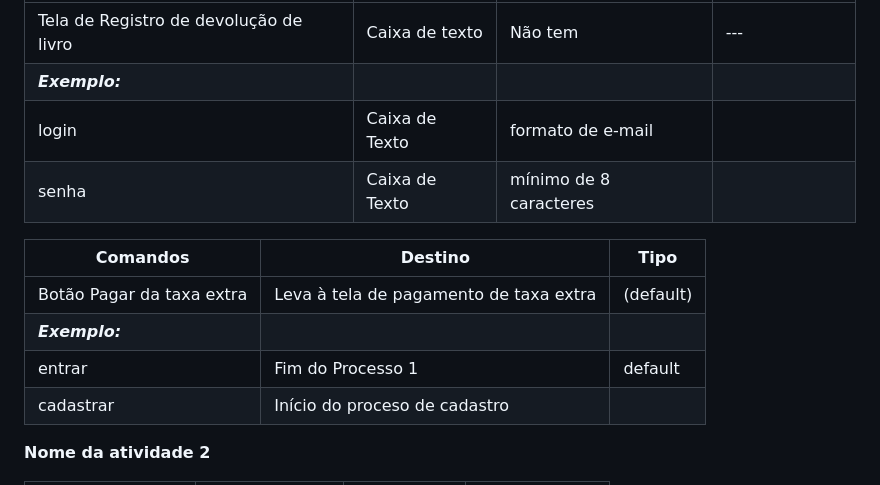
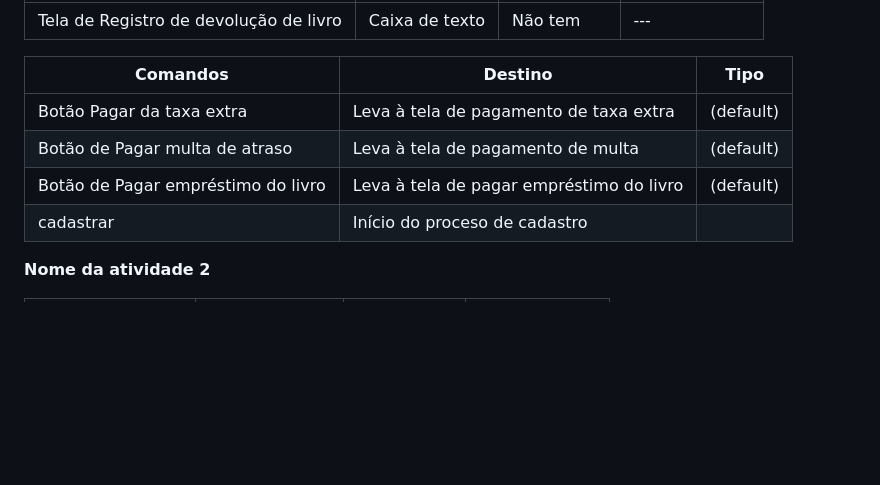
Before and after one commit to arthurcuri/webook-tis2, a Markdown page: docs/processo-2-nome-do-processo.md, the part around the change. Drawn GitHub-style; blank space fills up the shorter version.

```diff
--- a/docs/processo-2-nome-do-processo.md
+++ b/docs/processo-2-nome-do-processo.md
@@ -51,15 +51,13 @@ _* **Tabela** - campo formado por uma matriz de valores_
 | **Campo**       | **Tipo**         | **Restrições** | **Valor default** |
 | ---             | ---              | ---            | ---               |
 | Tela de Registro de devolução de livro |Caixa de texto |     Não tem           |      ---             |
-| ***Exemplo:***  |                  |                |                   |
-| login           | Caixa de Texto   | formato de e-mail |                |
-| senha           | Caixa de Texto   | mínimo de 8 caracteres |           |
+
 
 | **Comandos**         |  **Destino**                   | **Tipo** |
 | ---                  | ---                            | ---               |
 |  Botão Pagar da taxa extra | Leva à tela de pagamento de taxa extra  | (default) |
-| ***Exemplo:***       |                                |                   |
-| entrar               | Fim do Processo 1              | default           |
+| Botão de Pagar multa de atraso     |        Leva à tela de pagamento de multa                        |           (default)        |
+| Botão de Pagar empréstimo do livro           |         Leva à tela de pagar empréstimo do livro      | (default)          |
 | cadastrar            | Início do proceso de cadastro  |                   |
 
 
```
